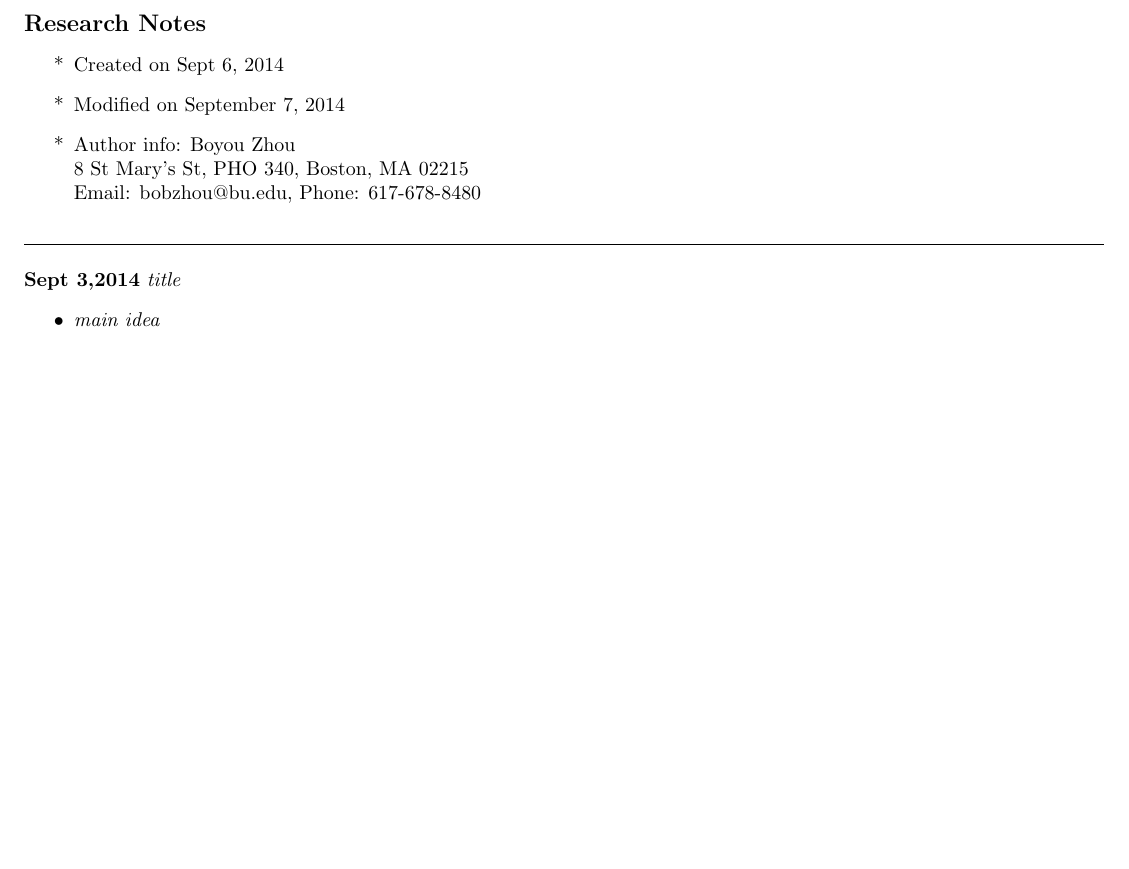
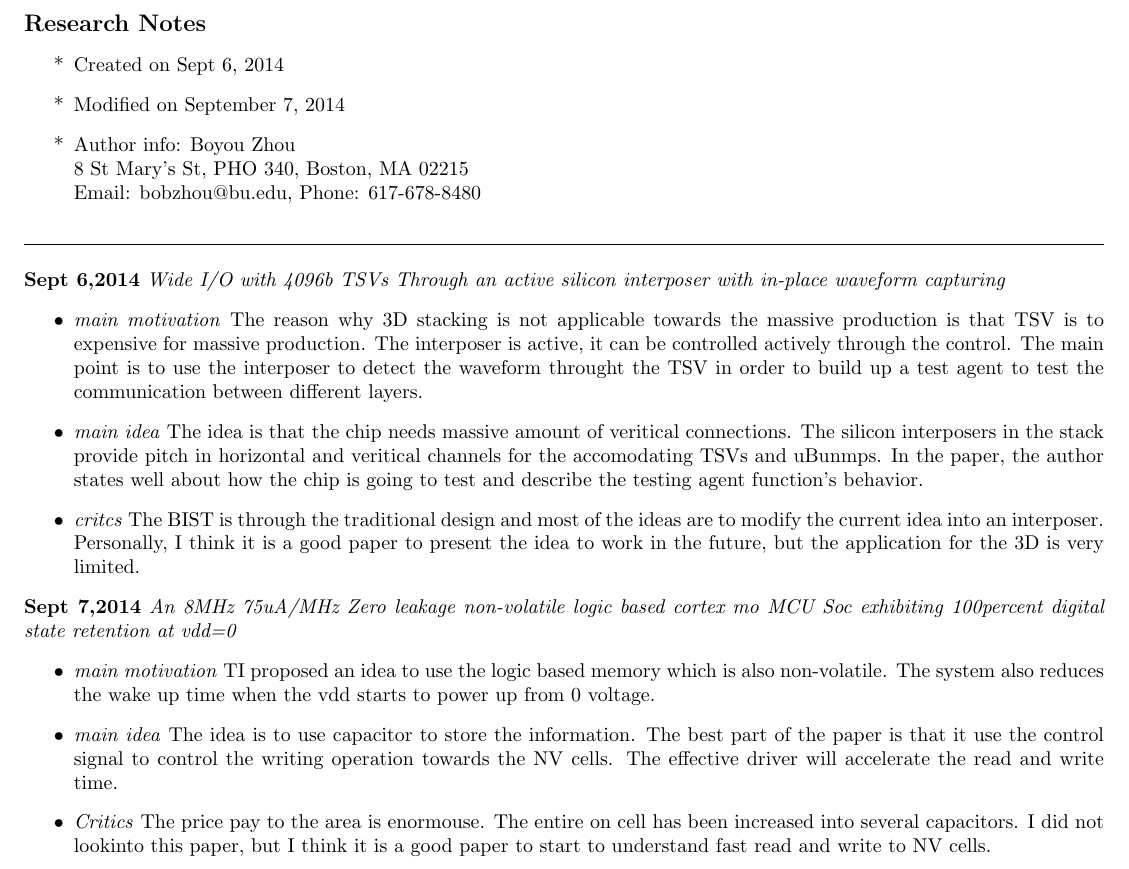
Before and after one commit to byzhou/research_notes, a LaTeX document (week2_fall.tex): part of the page, cut so that both start at the same text, the shorter picture padded with empty space. Compiled offline with pdfLaTeX.

Commit message:
AUTOCOMMIT on Sun Sep  7 14:39:03 EDT 2014

```diff
--- a/week2_fall.tex
+++ b/week2_fall.tex
@@ -18,10 +18,34 @@
 
 \rule[-0.1cm]{7.5in}{0.01cm}\\
 \\
-\noindent \textbf{Sept 3,2014}
-\textit{title}
+\noindent \textbf{Sept 6,2014}
+\textit{Wide I/O with 4096b TSVs Through an active silicon interposer with in-place waveform capturing}
 \indent		\begin{itemize}
+            \item \textit{main motivation} The reason why 3D stacking is not applicable towards the massive production is that TSV is to expensive for massive production.
+            The interposer is active, it can be controlled actively through the control.
+            The main point is to use the interposer to detect the waveform throught the TSV in order to build up a test agent to test the communication between different layers.
+            \item \textit{main idea} The idea is that the chip needs massive amount of veritical connections.
+            The silicon interposers in the stack provide pitch in horizontal and veritical channels for the accomodating TSVs and uBunmps.
+            In the paper, the author states well about how the chip is going to test and describe the testing agent function's behavior.
+            \item \textit{critcs} The BIST is through the traditional design and most of the ideas are to modify the current idea into an interposer.
+            Personally, I think it is a good paper to present the idea to work in the future, but the application for the 3D is very limited.
+        \end{itemize}
+
+\noindent \textbf{Sept 7,2014}
+\textit{An 8MHz 75uA/MHz Zero leakage non-volatile logic based cortex mo MCU Soc exhibiting 100percent digital state retention at vdd=0}
+\indent		\begin{itemize}
+            \item \textit{main motivation}
+                TI proposed an idea to use the logic based memory which is also non-volatile.
+                The system also reduces the wake up time when the vdd starts to power up from 0 voltage.
 
             \item \textit{main idea}
+                The idea is to use capacitor to store the information.
+                The best part of the paper is that it use the control signal to control the writing operation towards the NV cells.
+                The effective driver will accelerate the read and write time.
+
+            \item \textit{Critics}
+                The price pay to the area is enormouse.
+                The entire on cell has been increased into several capacitors.
+                I did not lookinto this paper, but I think it is a good paper to start to understand fast read and write to NV cells.
         \end{itemize}
 \end{document}
```
